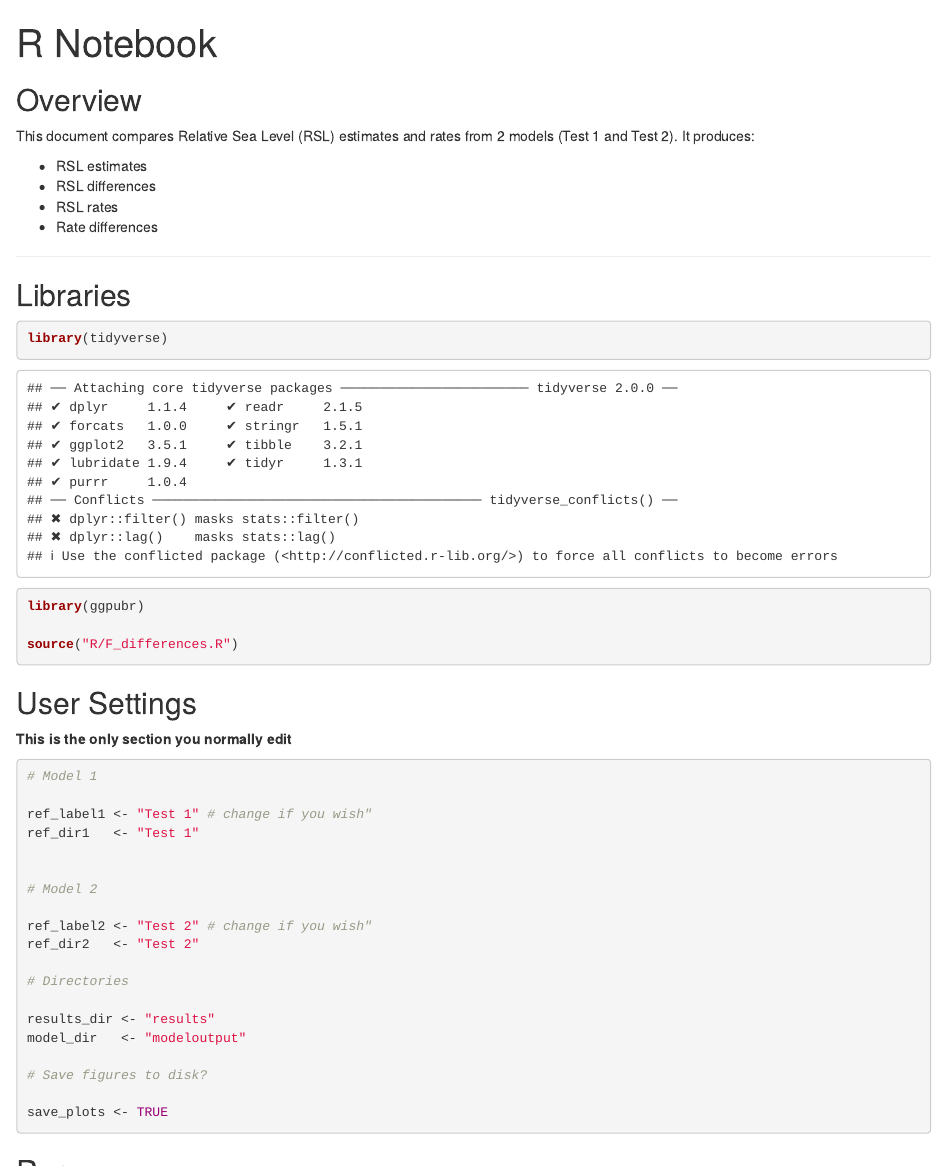
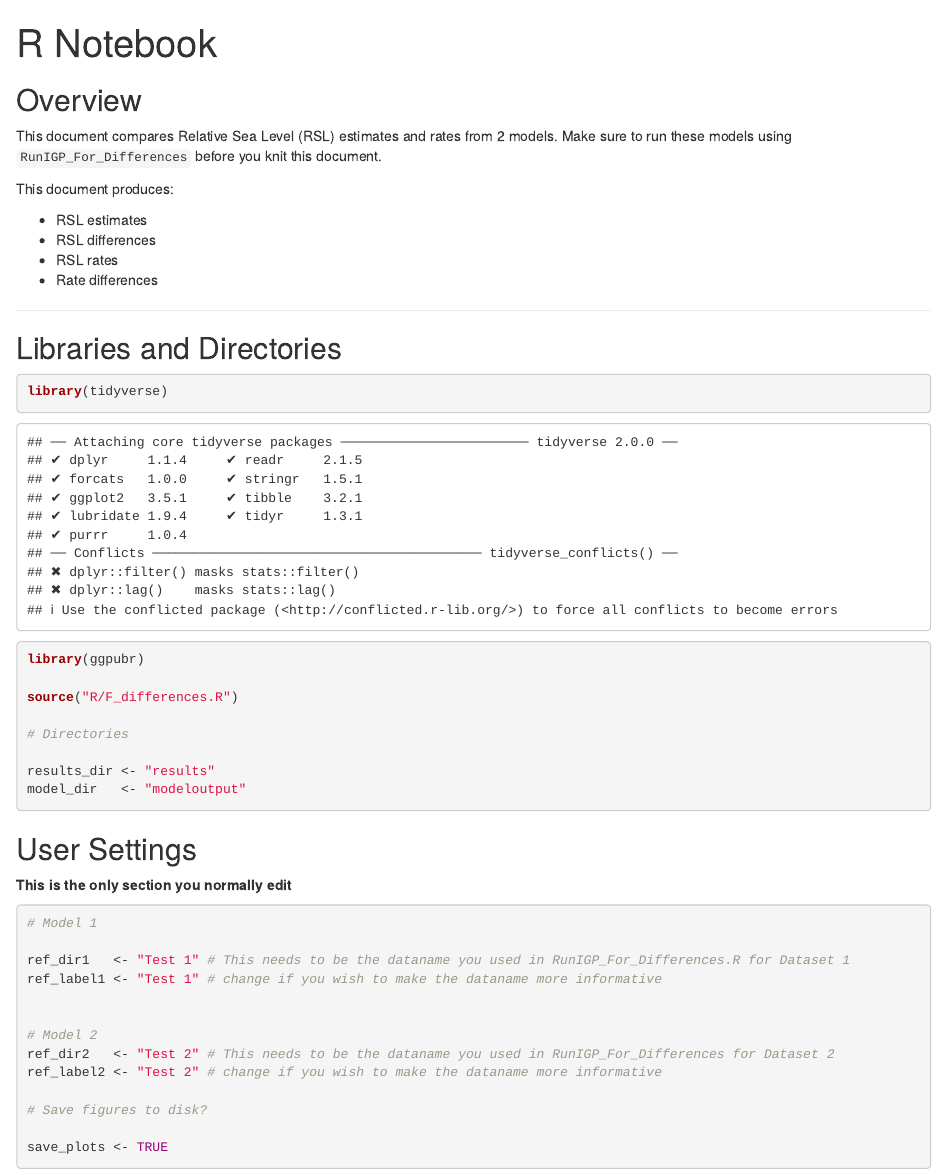
Before and after one commit to ncahill89/EIV_IGP, an R Markdown document (Calc_Differences.Rmd): the page in a window 1100 px wide, from its top. Rendered offline with R 4.5, knitr and Pandoc, with nearby package versions; some code elsewhere in the file could not run offline.

Commit message:
update diff calcs

````diff
--- a/Calc_Differences.Rmd
+++ b/Calc_Differences.Rmd
@@ -6,8 +6,10 @@ output: html_notebook
 
 ## Overview
 
-This document compares Relative Sea Level (RSL) estimates and rates from 2 models
-(Test 1 and Test 2). It produces:
+This document compares Relative Sea Level (RSL) estimates and rates from 2 models.
+Make sure to run these models using `RunIGP_For_Differences` before you knit this document.
+
+This document produces:
 
 - RSL estimates
 - RSL differences
@@ -16,13 +18,19 @@ This document compares Relative Sea Level (RSL) estimates and rates from 2 model
 
 ---
 
-## Libraries
+## Libraries and Directories
 
 ```{r}
 library(tidyverse)
 library(ggpubr)
 
 source("R/F_differences.R")
+
+# Directories
+
+results_dir <- "results"
+model_dir   <- "modeloutput"
+
 ```
 
 ## User Settings
@@ -32,19 +40,13 @@ source("R/F_differences.R")
 ```{r}
 # Model 1
 
-ref_label1 <- "Test 1" # change if you wish"
-ref_dir1   <- "Test 1"
+ref_dir1   <- "Test 1" # This needs to be the dataname you used in RunIGP_For_Differences.R for Dataset 1
+ref_label1 <- "Test 1" # change if you wish to make the dataname more informative
 
 
 # Model 2
-
-ref_label2 <- "Test 2" # change if you wish"
-ref_dir2   <- "Test 2"
-
-# Directories
-
-results_dir <- "results"
-model_dir   <- "modeloutput"
+ref_dir2   <- "Test 2" # This needs to be the dataname you used in RunIGP_For_Differences for Dataset 2
+ref_label2 <- "Test 2" # change if you wish to make the dataname more informative
 
 # Save figures to disk?
 
````
Also changed, not shown: Calc_Differences.nb.html (added).
